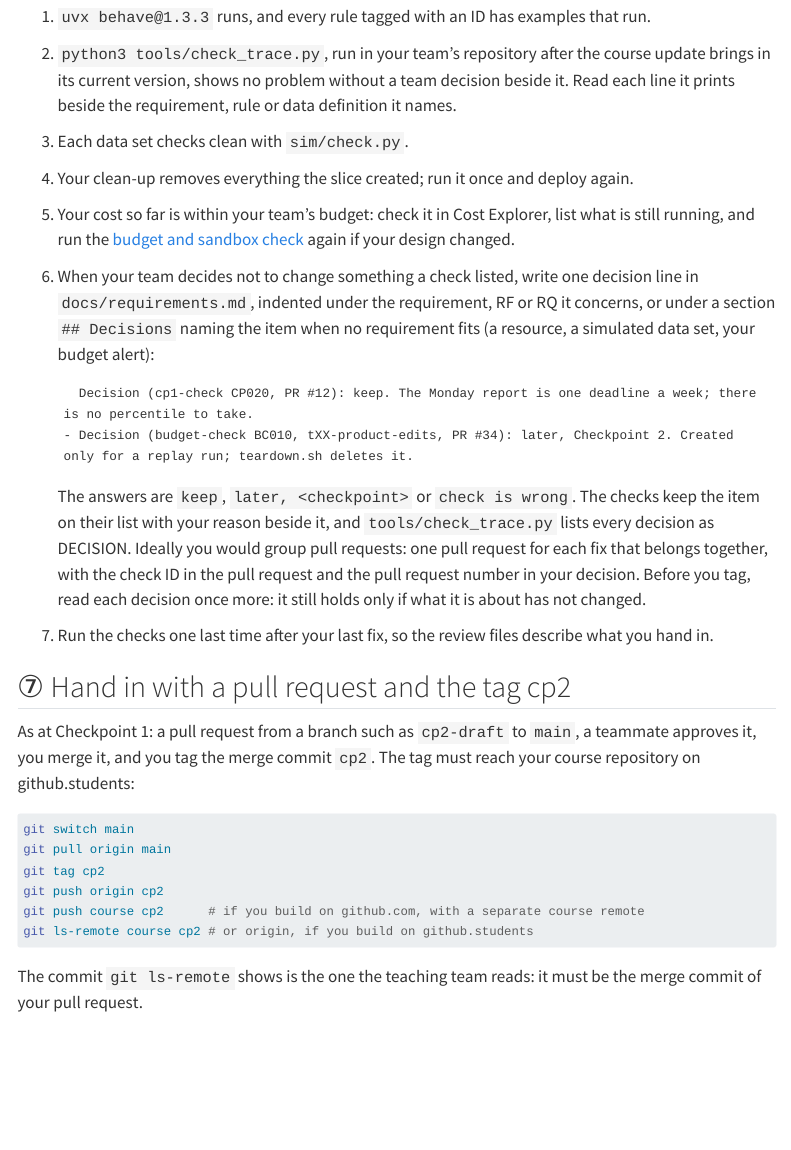
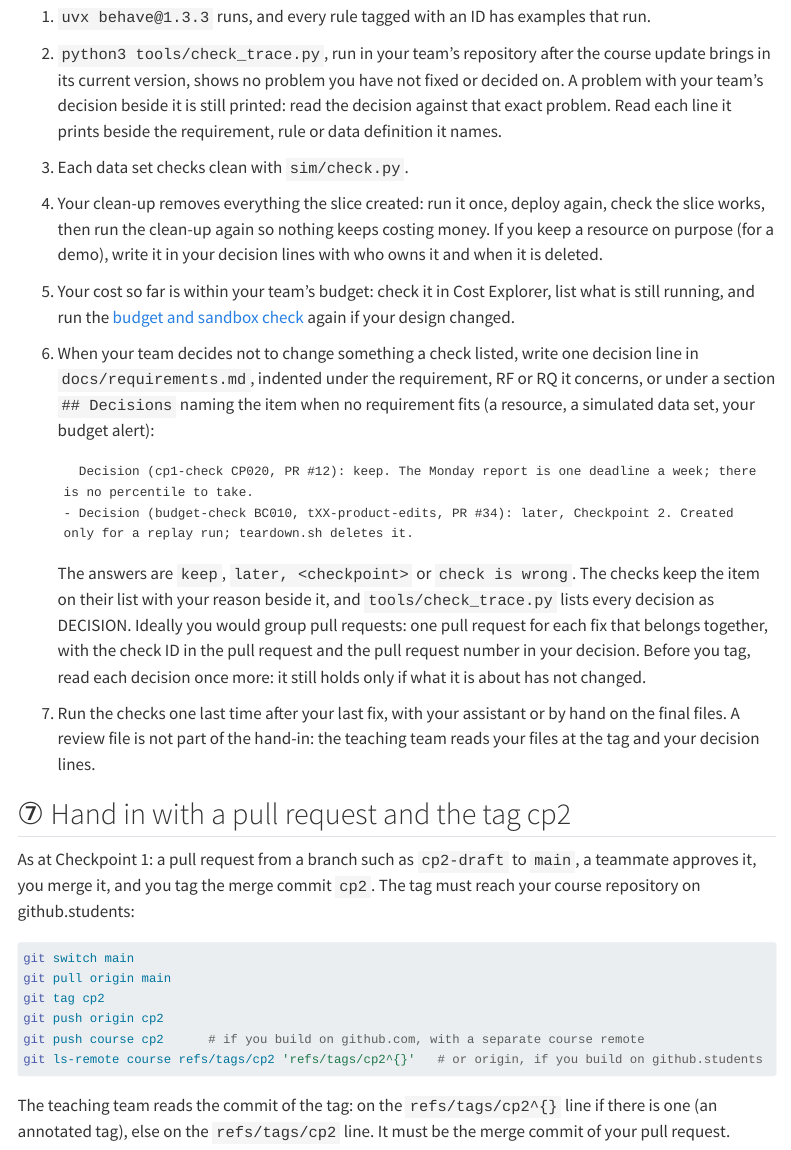
Before and after one commit to cpsc436c-2026w1/lecture-reviews, a Quarto document (project-checkpoint2.qmd): the page in a window 1100 px wide, from 3730 px down. Rendered offline with R 4.5, knitr and Pandoc in place of Quarto, with nearby package versions; menus at the side of the page are left out.

Commit message:
checkpoint 2: round 4 (teardown at the end, no review file needed, peeled tag, decisions read against the problem)

````diff
--- a/project-checkpoint2.qmd
+++ b/project-checkpoint2.qmd
@@ -133,10 +133,13 @@ review, not to create resources.
 
 1. `uvx behave@1.3.3` runs, and every rule tagged with an ID has examples that run.
 2. `python3 tools/check_trace.py`, run in your team's repository after the course update brings in its current
-   version, shows no problem without a team decision beside it. Read each line it prints beside the requirement,
+   version, shows no problem you have not fixed or decided on. A problem with your team's decision beside it is
+   still printed: read the decision against that exact problem. Read each line it prints beside the requirement,
    rule or data definition it names.
 3. Each data set checks clean with `sim/check.py`.
-4. Your clean-up removes everything the slice created; run it once and deploy again.
+4. Your clean-up removes everything the slice created: run it once, deploy again, check the slice works, then run
+   the clean-up again so nothing keeps costing money. If you keep a resource on purpose (for a demo), write it in
+   your decision lines with who owns it and when it is deleted.
 5. Your cost so far is within your team's budget: check it in Cost Explorer, list what is still running, and run
    the [budget and sandbox check](project-budget-check.qmd) again if your design changed.
 6. When your team decides not to change something a check listed, write one decision line in
@@ -153,7 +156,8 @@ review, not to create resources.
    requests: one pull request for each fix that belongs together, with the check ID in the pull request and the pull
    request number in your decision. Before you tag, read each decision once more: it still holds only if what it is
    about has not changed.
-7. Run the checks one last time after your last fix, so the review files describe what you hand in.
+7. Run the checks one last time after your last fix, with your assistant or by hand on the final files. A review
+   file is not part of the hand-in: the teaching team reads your files at the tag and your decision lines.
 
 ## ⑦ Hand in with a pull request and the tag cp2 {#tag}
 
@@ -166,8 +170,8 @@ git pull origin main
 git tag cp2
 git push origin cp2
 git push course cp2      # if you build on github.com, with a separate course remote
-git ls-remote course cp2 # or origin, if you build on github.students
+git ls-remote course refs/tags/cp2 'refs/tags/cp2^{}'   # or origin, if you build on github.students
 ```
 
-The commit `git ls-remote` shows is the one the teaching team reads: it must be the merge commit of your pull
-request.
+The teaching team reads the commit of the tag: on the `refs/tags/cp2^{}` line if there is one (an annotated tag),
+else on the `refs/tags/cp2` line. It must be the merge commit of your pull request.
````
Also changed, not shown: docs/search.json, 1 other file.
